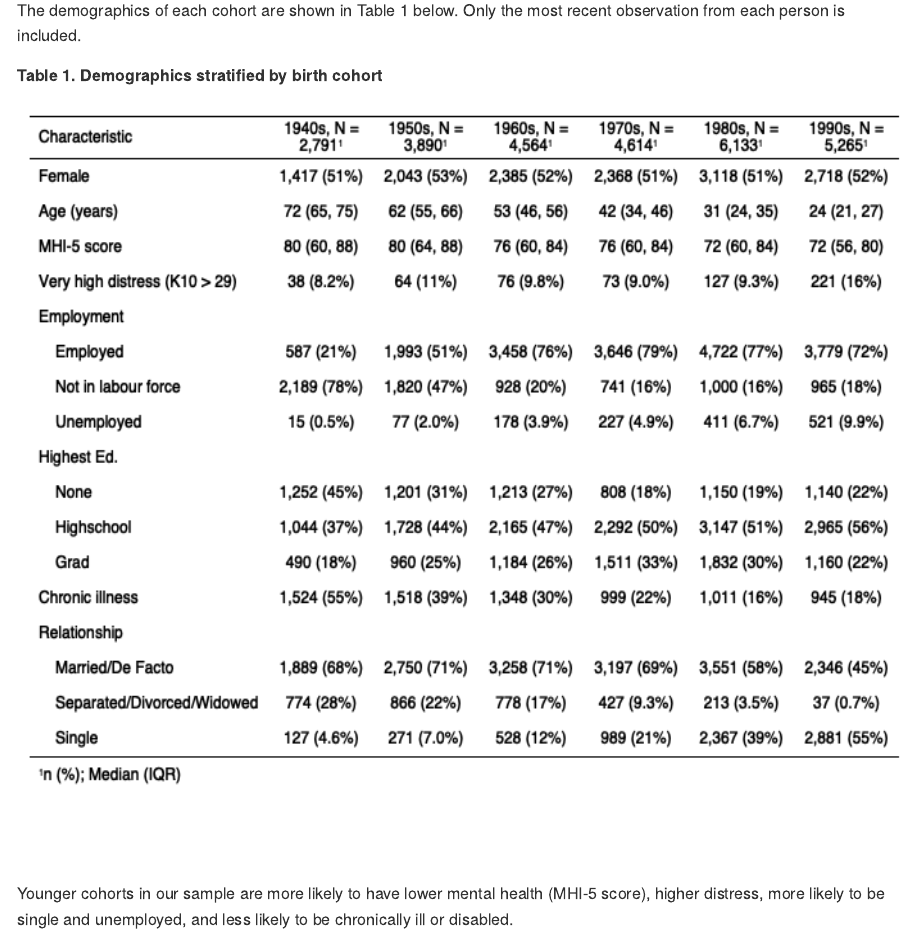
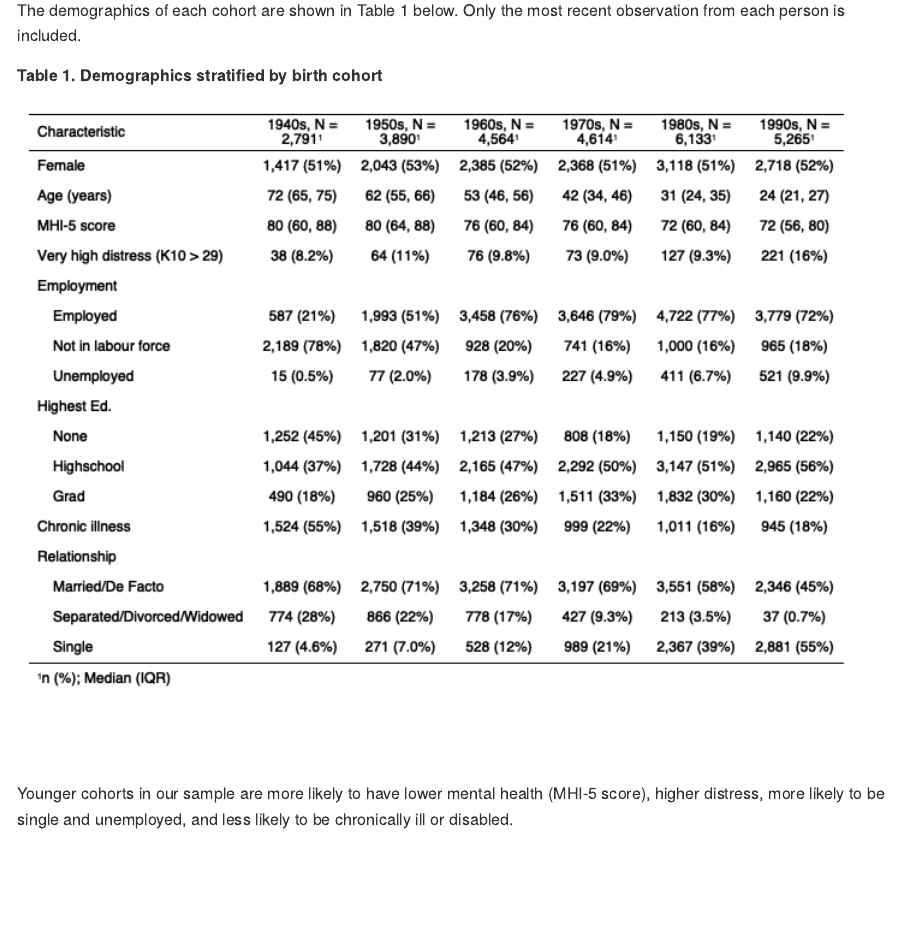
Before and after one commit to datarichard/the-kids-are-alright, an R Markdown document (README.Rmd): the page in a window 1100 px wide, from 4440 px down. Rendered offline with R 4.5, knitr and Pandoc, with nearby package versions; some code elsewhere in the file could not run offline.

Commit message:
closes #1

````diff
--- a/README.Rmd
+++ b/README.Rmd
@@ -258,7 +258,7 @@ hilda.data %>%
   )
 ```
 
-<img src="figures/table_1.png" alt="Table 1" style="height: 700px;"/>
+<img src="figures/table_1.png" alt="Table 1" style="height: 600px;"/>
 
 <br><br>
 
````
Also changed, not shown: README.md, figures/figure_1-1.png, figures/figure_A1-1.png, figures/figure_A4-1.png, README.Rmd (2 more changed lines).
